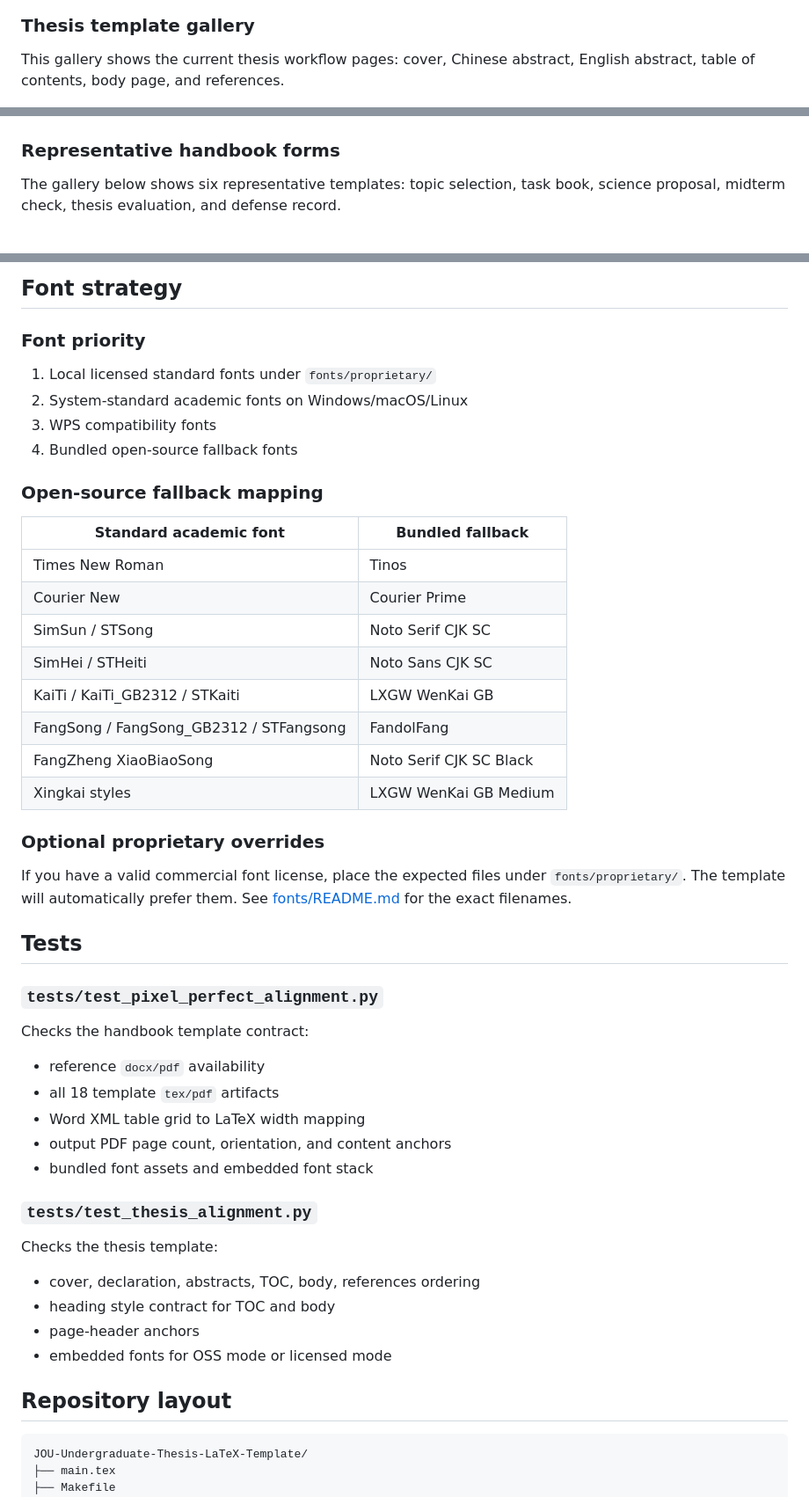
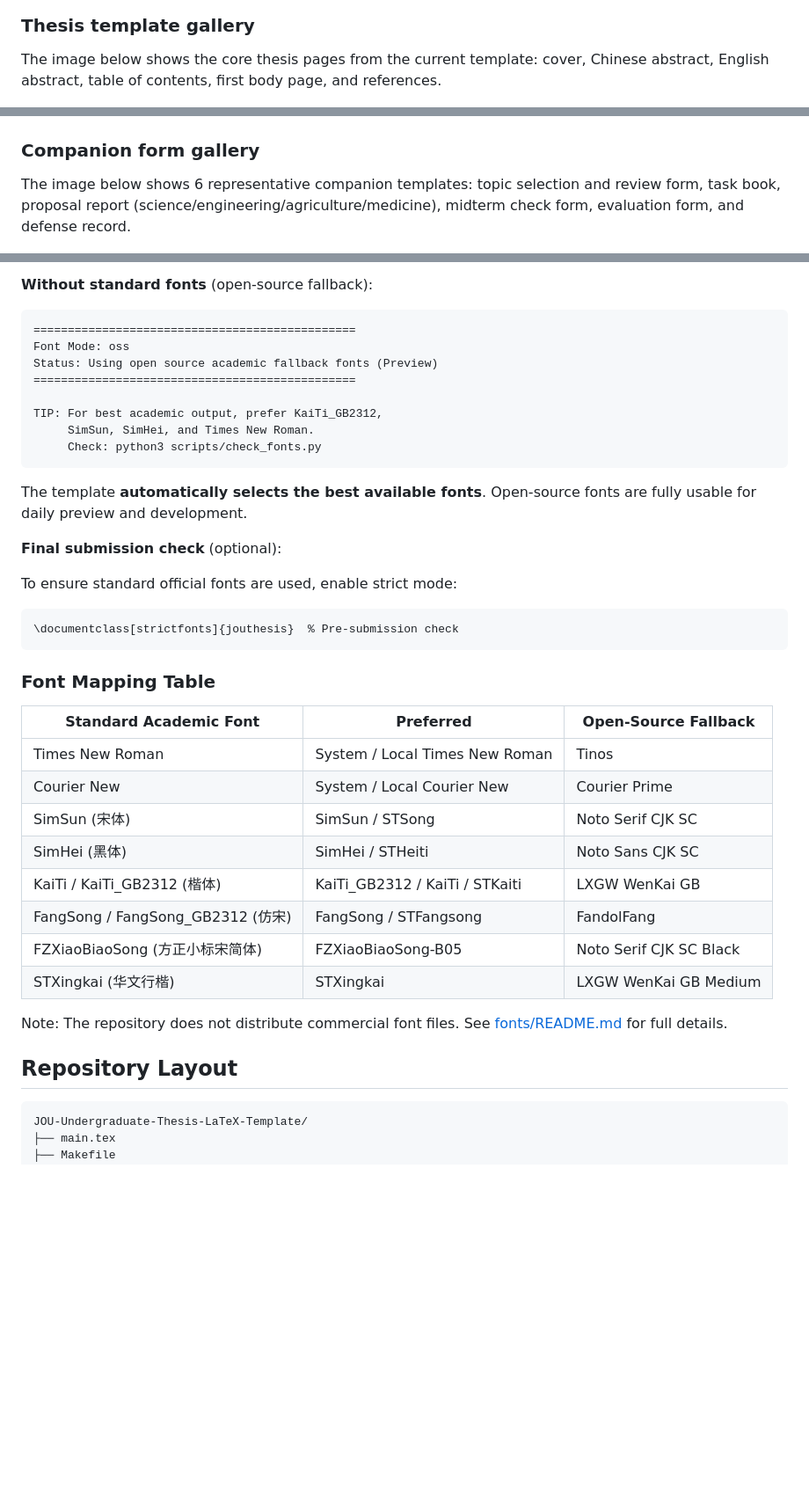
Before and after one commit to TsekaLuk/JOU-Undergraduate-Thesis-LaTeX-Template, a Markdown page: README_EN.md, 3 parts joined by grey strips. Shown at 88% size. GitHub-like rendering; blank space fills up the shorter version.

````diff
--- a/README_EN.md
+++ b/README_EN.md
@@ -64,7 +57,7 @@ The preview section is organized as a product page: first visual quality, then t
 
 ### Thesis template gallery
 
-This gallery shows the current thesis workflow pages: cover, Chinese abstract, English abstract, table of contents, body page, and references.
+The image below shows the core thesis pages from the current template: cover, Chinese abstract, English abstract, table of contents, first body page, and references.
 
 ![Thesis template gallery](docs/images/thesis-gallery.png)
 
@@ -85,9 +77,9 @@ The abstract comparison is cropped to the title, frame, and abstract content are
 
 ![Body page comparison](docs/images/body-compare.png)
 
-### Representative handbook forms
+### Companion form gallery
 
-The gallery below shows six representative templates: topic selection, task book, science proposal, midterm check, thesis evaluation, and defense record.
+The image below shows 6 representative companion templates: topic selection and review form, task book, proposal report (science/engineering/agriculture/medicine), midterm check form, evaluation form, and defense record.
 
 ![Forms gallery](docs/images/forms-gallery.png)
 
@@ -165,53 +233,43 @@ make readme-images
 ```
 
-## Font strategy
+**Without standard fonts** (open-source fallback):
+```
+===============================================
+Font Mode: oss
+Status: Using open source academic fallback fonts (Preview)
+===============================================
 
-### Font priority
+TIP: For best academic output, prefer KaiTi_GB2312,
+     SimSun, SimHei, and Times New Roman.
+     Check: python3 scripts/check_fonts.py
+```
 
-1. Local licensed standard fonts under `fonts/proprietary/`
-2. System-standard academic fonts on Windows/macOS/Linux
-3. WPS compatibility fonts
-4. Bundled open-source fallback fonts
+The template **automatically selects the best available fonts**. Open-source fonts are fully usable for daily preview and development.
 
-### Open-source fallback mapping
+**Final submission check** (optional):
 
-| Standard academic font | Bundled fallback |
-|------|------|
-| Times New Roman | Tinos |
-| Courier New | Courier Prime |
-| SimSun / STSong | Noto Serif CJK SC |
-| SimHei / STHeiti | Noto Sans CJK SC |
-| KaiTi / KaiTi_GB2312 / STKaiti | LXGW WenKai GB |
-| FangSong / FangSong_GB2312 / STFangsong | FandolFang |
-| FangZheng XiaoBiaoSong | Noto Serif CJK SC Black |
-| Xingkai styles | LXGW WenKai GB Medium |
+To ensure standard official fonts are used, enable strict mode:
 
-### Optional proprietary overrides
+```latex
+\documentclass[strictfonts]{jouthesis}  % Pre-submission check
+```
 
-If you have a valid commercial font license, place the expected files under `fonts/proprietary/`. The template will automatically prefer them. See [fonts/README.md](fonts/README.md) for the exact filenames.
+### Font Mapping Table
 
-## Tests
+| Standard Academic Font | Preferred | Open-Source Fallback |
+|------------------------|-----------|---------------------|
+| Times New Roman | System / Local Times New Roman | Tinos |
+| Courier New | System / Local Courier New | Courier Prime |
+| SimSun (宋体) | SimSun / STSong | Noto Serif CJK SC |
+| SimHei (黑体) | SimHei / STHeiti | Noto Sans CJK SC |
+| KaiTi / KaiTi_GB2312 (楷体) | KaiTi_GB2312 / KaiTi / STKaiti | LXGW WenKai GB |
+| FangSong / FangSong_GB2312 (仿宋) | FangSong / STFangsong | FandolFang |
+| FZXiaoBiaoSong (方正小标宋简体) | FZXiaoBiaoSong-B05 | Noto Serif CJK SC Black |
+| STXingkai (华文行楷) | STXingkai | LXGW WenKai GB Medium |
 
-### `tests/test_pixel_perfect_alignment.py`
+Note: The repository does not distribute commercial font files. See [fonts/README.md](fonts/README.md) for full details.
 
-Checks the handbook template contract:
-
-- reference `docx/pdf` availability
-- all 18 template `tex/pdf` artifacts
-- Word XML table grid to LaTeX width mapping
-- output PDF page count, orientation, and content anchors
-- bundled font assets and embedded font stack
-
-### `tests/test_thesis_alignment.py`
-
-Checks the thesis template:
-
-- cover, declaration, abstracts, TOC, body, references ordering
-- heading style contract for TOC and body
-- page-header anchors
-- embedded fonts for OSS mode or licensed mode
-
-## Repository layout
+## Repository Layout
 
 ```text
 JOU-Undergraduate-Thesis-LaTeX-Template/
````
Also changed, not shown: other parts of README_EN.md (+160 -67 lines).
